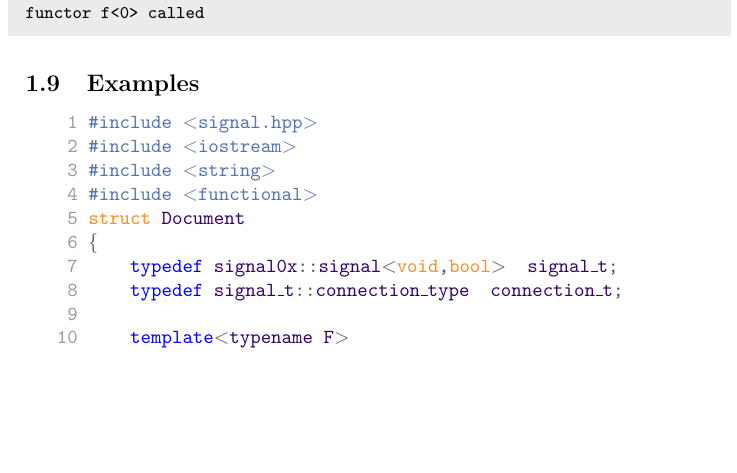
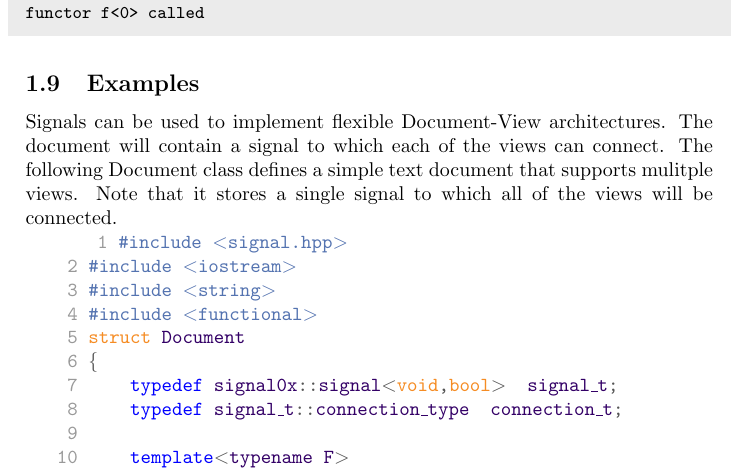
Before and after one commit to fengwang/signal0x, a LaTeX document (doc/introduction.to.signal0x.tex): part of page 9 of 11, cut so that both start at the same text, the shorter picture padded with empty space. Compiled offline with pdfLaTeX.

Commit message:
code optimized.

```diff
--- a/doc/introduction.to.signal0x.tex
+++ b/doc/introduction.to.signal0x.tex
@@ -526,6 +526,11 @@
 
 
 \subsection{Examples}
+
+Signals can be used to implement flexible Document-View architectures. The document will contain a signal to which each of the views can connect. The following Document class defines a simple text document that supports mulitple views. Note that it stores a single signal to which all of the views will be connected.
+
+
+
 %\noindent
 \ttfamily
 \hlstd{}\hllin{\ \ \ \ 1\ }\hlppc{\#include\ $<$signal.hpp$>$}\\
```
Also changed, not shown: Makefile, doc/introduction.to.signal0x.pdf, 3 other files.
